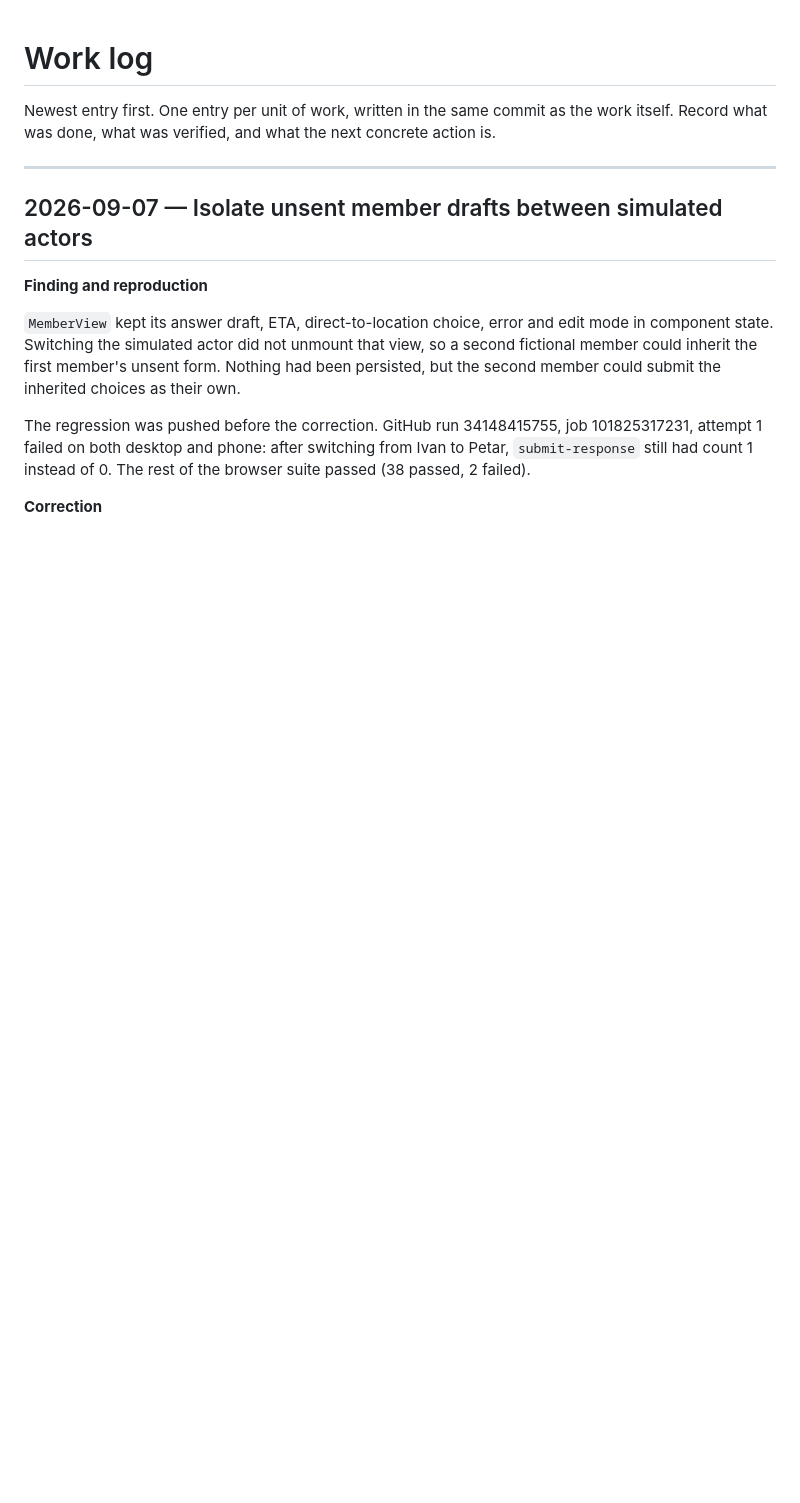
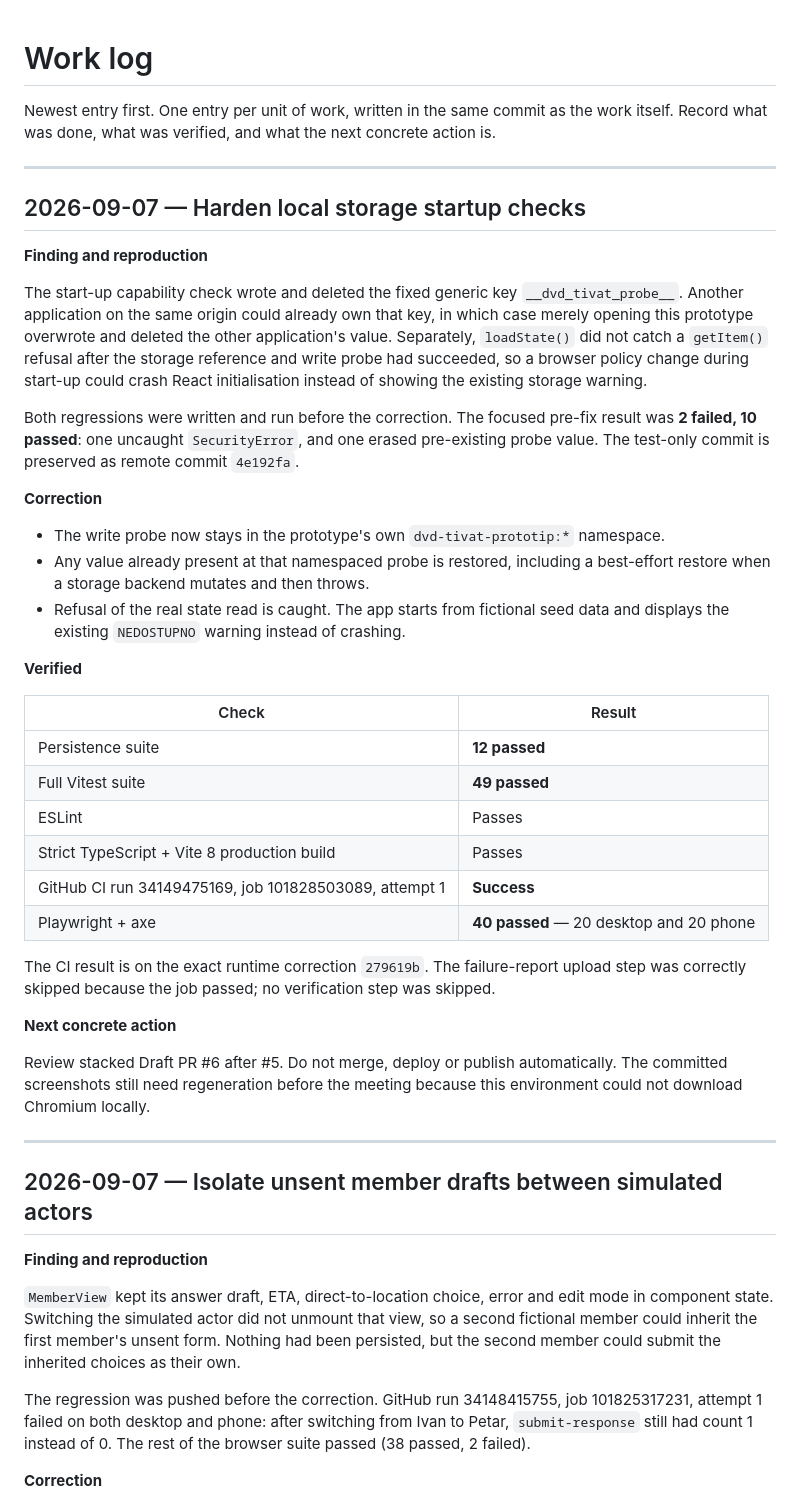
Before and after one commit to Dado211207/dvd-tivat-app, a Markdown page: docs/ai/WORK_LOG.md, the part around the change. Drawn GitHub-style; blank space fills up the shorter version.

Commit message:
docs: record storage hardening evidence

```diff
--- a/docs/ai/WORK_LOG.md
+++ b/docs/ai/WORK_LOG.md
@@ -2,6 +2,51 @@
 
 Newest entry first. One entry per unit of work, written in the same commit as the work itself.
 Record what was done, what was verified, and what the next concrete action is.
+
+---
+
+## 2026-09-07 — Harden local storage startup checks
+
+**Finding and reproduction**
+
+The start-up capability check wrote and deleted the fixed generic key `__dvd_tivat_probe__`.
+Another application on the same origin could already own that key, in which case merely opening
+this prototype overwrote and deleted the other application's value. Separately, `loadState()` did
+not catch a `getItem()` refusal after the storage reference and write probe had succeeded, so a
+browser policy change during start-up could crash React initialisation instead of showing the
+existing storage warning.
+
+Both regressions were written and run before the correction. The focused pre-fix result was
+**2 failed, 10 passed**: one uncaught `SecurityError`, and one erased pre-existing probe value. The
+test-only commit is preserved as remote commit `4e192fa`.
+
+**Correction**
+
+- The write probe now stays in the prototype's own `dvd-tivat-prototip:*` namespace.
+- Any value already present at that namespaced probe is restored, including a best-effort restore
+  when a storage backend mutates and then throws.
+- Refusal of the real state read is caught. The app starts from fictional seed data and displays
+  the existing `NEDOSTUPNO` warning instead of crashing.
+
+**Verified**
+
+| Check | Result |
+|---|---|
+| Persistence suite | **12 passed** |
+| Full Vitest suite | **49 passed** |
+| ESLint | Passes |
+| Strict TypeScript + Vite 8 production build | Passes |
+| GitHub CI run 34149475169, job 101828503089, attempt 1 | **Success** |
+| Playwright + axe | **40 passed** — 20 desktop and 20 phone |
+
+The CI result is on the exact runtime correction `279619b`. The failure-report upload step was
+correctly skipped because the job passed; no verification step was skipped.
+
+**Next concrete action**
+
+Review stacked Draft PR #6 after #5. Do not merge, deploy or publish automatically. The committed
+screenshots still need regeneration before the meeting because this environment could not download
+Chromium locally.
 
 ---
 
```
Also changed, not shown: docs/ai/PROJECT_STATE.md (+5 -5 lines).
